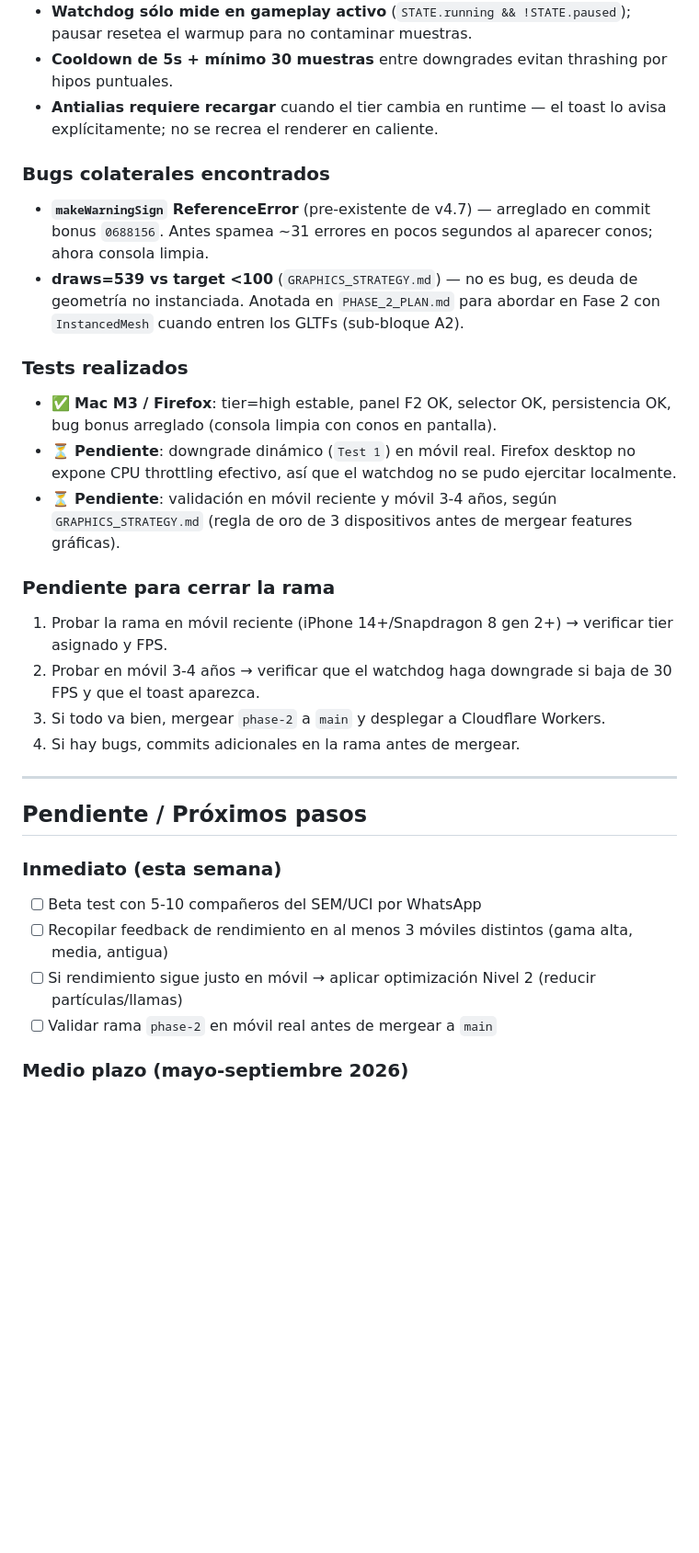
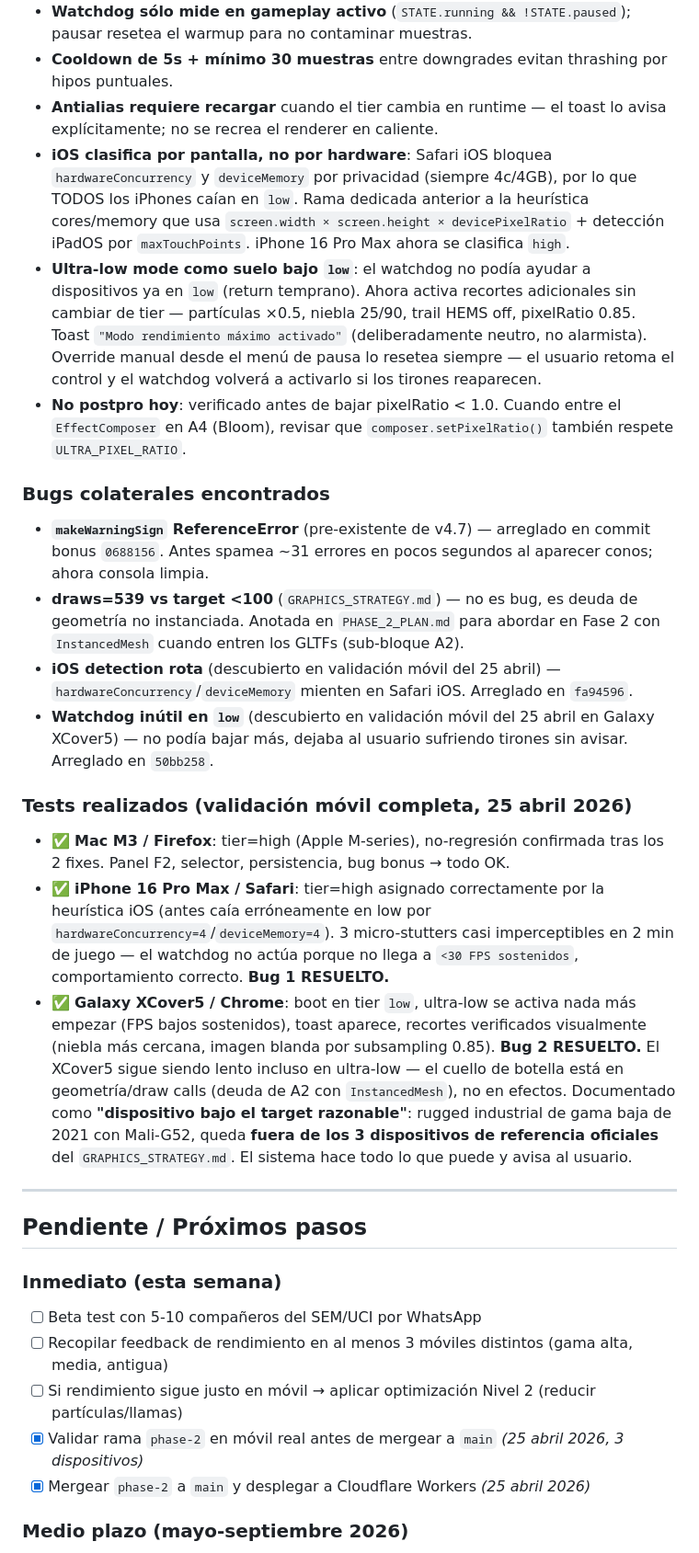
Before and after one commit to andycitorodri/hems-runner, a Markdown page: docs/PROJECT_STATE.md, the part around one of its changes. Shown at 92% size. Drawn GitHub-style; blank space fills up the shorter version.

```diff
--- a/docs/PROJECT_STATE.md
+++ b/docs/PROJECT_STATE.md
@@ -134,24 +137,22 @@ const IS_MOBILE = /Android|webOS|iPhone|iPad|iPod|BlackBerry|IEMobile|Opera Mini
 - **Watchdog sólo mide en gameplay activo** (`STATE.running && !STATE.paused`); pausar resetea el warmup para no contaminar muestras.
 - **Cooldown de 5s + mínimo 30 muestras** entre downgrades evitan thrashing por hipos puntuales.
 - **Antialias requiere recargar** cuando el tier cambia en runtime — el toast lo avisa explícitamente; no se recrea el renderer en caliente.
+- **iOS clasifica por pantalla, no por hardware**: Safari iOS bloquea `hardwareConcurrency` y `deviceMemory` por privacidad (siempre 4c/4GB), por lo que TODOS los iPhones caían en `low`. Rama dedicada anterior a la heurística cores/memory que usa `screen.width × screen.height × devicePixelRatio` + detección iPadOS por `maxTouchPoints`. iPhone 16 Pro Max ahora se clasifica `high`.
+- **Ultra-low mode como suelo bajo `low`**: el watchdog no podía ayudar a dispositivos ya en `low` (return temprano). Ahora activa recortes adicionales sin cambiar de tier — partículas ×0.5, niebla 25/90, trail HEMS off, pixelRatio 0.85. Toast `"Modo rendimiento máximo activado"` (deliberadamente neutro, no alarmista). Override manual desde el menú de pausa lo resetea siempre — el usuario retoma el control y el watchdog volverá a activarlo si los tirones reaparecen.
+- **No postpro hoy**: verificado antes de bajar pixelRatio < 1.0. Cuando entre el `EffectComposer` en A4 (Bloom), revisar que `composer.setPixelRatio()` también respete `ULTRA_PIXEL_RATIO`.
 
 ### Bugs colaterales encontrados
 
 - **`makeWarningSign` ReferenceError** (pre-existente de v4.7) — arreglado en commit bonus `0688156`. Antes spamea ~31 errores en pocos segundos al aparecer conos; ahora consola limpia.
 - **draws=539 vs target <100** (`GRAPHICS_STRATEGY.md`) — no es bug, es deuda de geometría no instanciada. Anotada en `PHASE_2_PLAN.md` para abordar en Fase 2 con `InstancedMesh` cuando entren los GLTFs (sub-bloque A2).
+- **iOS detection rota** (descubierto en validación móvil del 25 abril) — `hardwareConcurrency`/`deviceMemory` mienten en Safari iOS. Arreglado en `fa94596`.
+- **Watchdog inútil en `low`** (descubierto en validación móvil del 25 abril en Galaxy XCover5) — no podía bajar más, dejaba al usuario sufriendo tirones sin avisar. Arreglado en `50bb258`.
 
-### Tests realizados
+### Tests realizados (validación móvil completa, 25 abril 2026)
 
-- ✅ **Mac M3 / Firefox**: tier=high estable, panel F2 OK, selector OK, persistencia OK, bug bonus arreglado (consola limpia con conos en pantalla).
-- ⏳ **Pendiente**: downgrade dinámico (`Test 1`) en móvil real. Firefox desktop no expone CPU throttling efectivo, así que el watchdog no se pudo ejercitar localmente.
-- ⏳ **Pendiente**: validación en móvil reciente y móvil 3-4 años, según `GRAPHICS_STRATEGY.md` (regla de oro de 3 dispositivos antes de mergear features gráficas).
-
-### Pendiente para cerrar la rama
-
-1. Probar la rama en móvil reciente (iPhone 14+/Snapdragon 8 gen 2+) → verificar tier asignado y FPS.
-2. Probar en móvil 3-4 años → verificar que el watchdog haga downgrade si baja de 30 FPS y que el toast aparezca.
-3. Si todo va bien, mergear `phase-2` a `main` y desplegar a Cloudflare Workers.
-4. Si hay bugs, commits adicionales en la rama antes de mergear.
+- ✅ **Mac M3 / Firefox**: tier=high (Apple M-series), no-regresión confirmada tras los 2 fixes. Panel F2, selector, persistencia, bug bonus → todo OK.
+- ✅ **iPhone 16 Pro Max / Safari**: tier=high asignado correctamente por la heurística iOS (antes caía erróneamente en low por `hardwareConcurrency=4`/`deviceMemory=4`). 3 micro-stutters casi imperceptibles en 2 min de juego — el watchdog no actúa porque no llega a `<30 FPS sostenidos`, comportamiento correcto. **Bug 1 RESUELTO.**
+- ✅ **Galaxy XCover5 / Chrome**: boot en tier `low`, ultra-low se activa nada más empezar (FPS bajos sostenidos), toast aparece, recortes verificados visualmente (niebla más cercana, imagen blanda por subsampling 0.85). **Bug 2 RESUELTO.** El XCover5 sigue siendo lento incluso en ultra-low — el cuello de botella está en geometría/draw calls (deuda de A2 con `InstancedMesh`), no en efectos. Documentado como **"dispositivo bajo el target razonable"**: rugged industrial de gama baja de 2021 con Mali-G52, queda **fuera de los 3 dispositivos de referencia oficiales** del `GRAPHICS_STRATEGY.md`. El sistema hace todo lo que puede y avisa al usuario.
 
 ---
 
@@ -161,7 +162,8 @@ const IS_MOBILE = /Android|webOS|iPhone|iPad|iPod|BlackBerry|IEMobile|Opera Mini
 - [ ] Beta test con 5-10 compañeros del SEM/UCI por WhatsApp
 - [ ] Recopilar feedback de rendimiento en al menos 3 móviles distintos (gama alta, media, antigua)
 - [ ] Si rendimiento sigue justo en móvil → aplicar optimización Nivel 2 (reducir partículas/llamas)
-- [ ] Validar rama `phase-2` en móvil real antes de mergear a `main`
+- [x] Validar rama `phase-2` en móvil real antes de mergear a `main` *(25 abril 2026, 3 dispositivos)*
+- [x] Mergear `phase-2` a `main` y desplegar a Cloudflare Workers *(25 abril 2026)*
 
 ### Medio plazo (mayo-septiembre 2026)
 - [ ] Migrar entorno de desarrollo a **Claude Code + VPS Hetzner** *(parcialmente hecho: Claude Code en Mac M3 local desde 24 abril 2026)*
```
Also changed, not shown: other parts of docs/PROJECT_STATE.md (+7 -4 lines), docs/PHASE_2_PLAN.md (+17 -9 lines).
